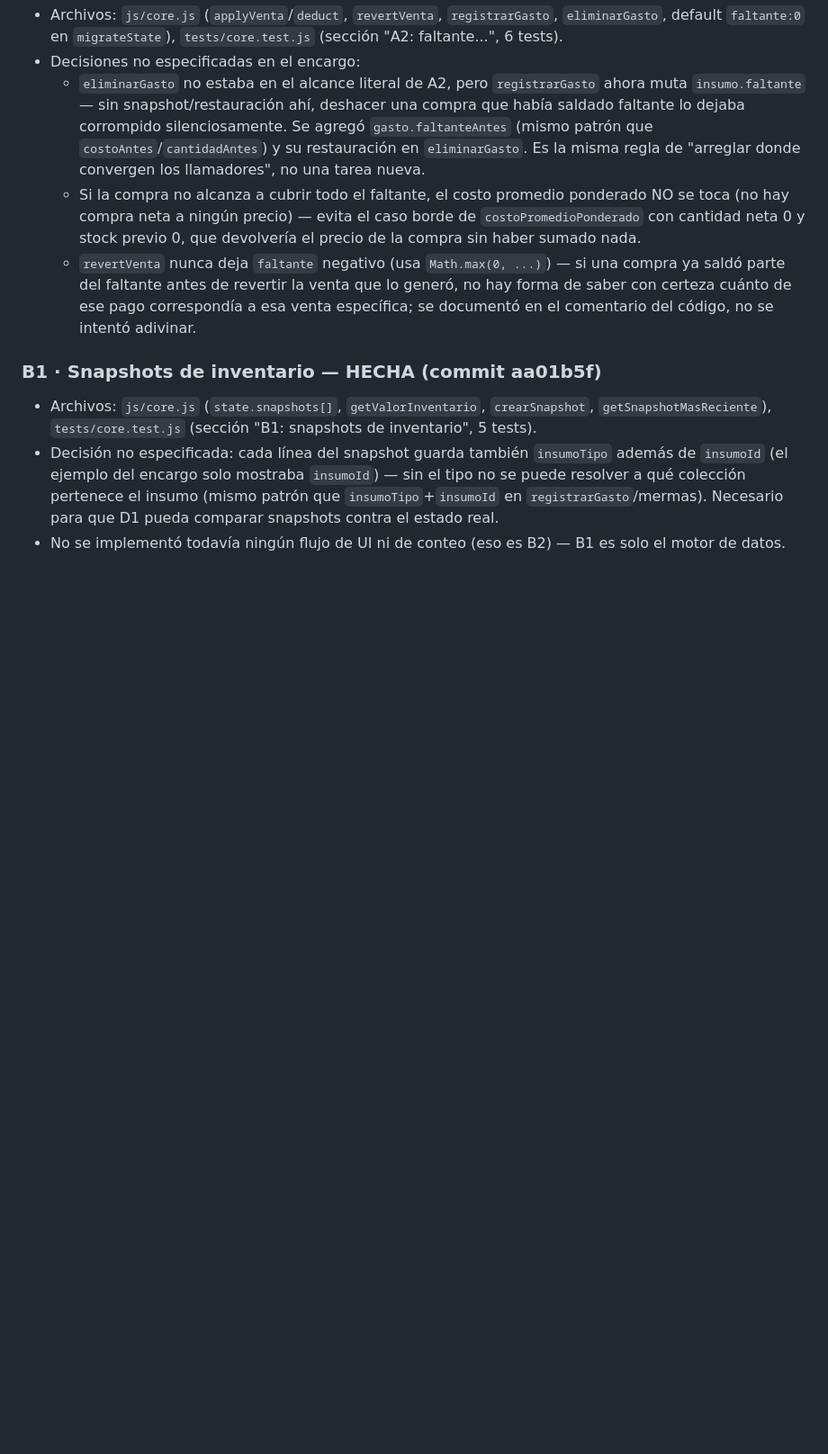
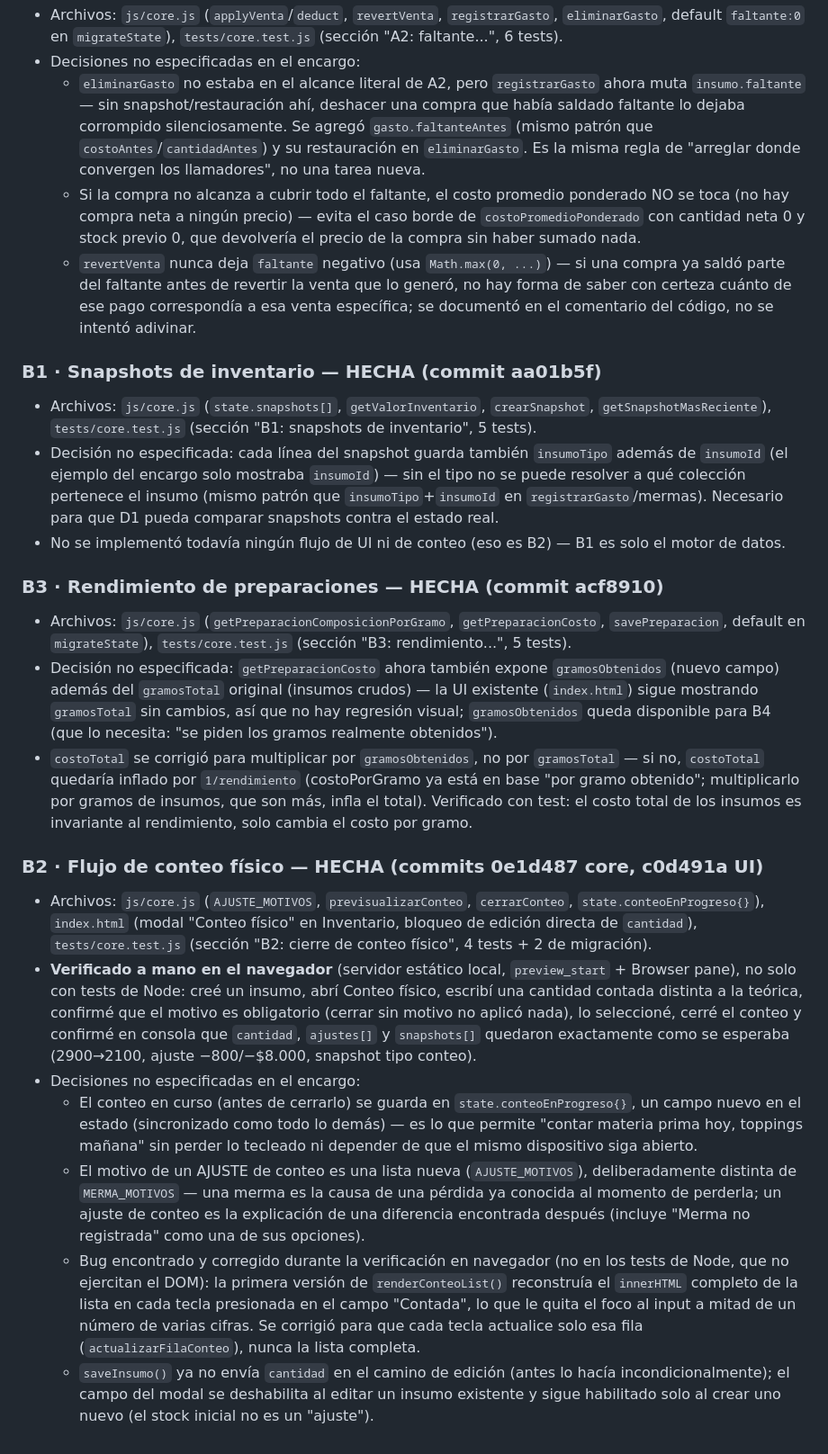
Before and after one commit to Smplymkgm/crumbly, a Markdown page: PROGRESO.md, the part around one of its changes. Shown at 90% size. Rendered like a GitHub page; blank space fills up the shorter version.

Commit message:
docs: actualizar PROGRESO.md con B1/B2/B3
Co-Authored-By: Claude Sonnet 5 <noreply@anthropic.com>

```diff
--- a/PROGRESO.md
+++ b/PROGRESO.md
@@ -50,3 +50,19 @@ Rama: `auditoria/costeo`. Protocolo: test primero, suite completa verde, un comm
 - Archivos: `js/core.js` (`state.snapshots[]`, `getValorInventario`, `crearSnapshot`, `getSnapshotMasReciente`), `tests/core.test.js` (sección "B1: snapshots de inventario", 5 tests).
 - Decisión no especificada: cada línea del snapshot guarda también `insumoTipo` además de `insumoId` (el ejemplo del encargo solo mostraba `insumoId`) — sin el tipo no se puede resolver a qué colección pertenece el insumo (mismo patrón que `insumoTipo`+`insumoId` en `registrarGasto`/mermas). Necesario para que D1 pueda comparar snapshots contra el estado real.
 - No se implementó todavía ningún flujo de UI ni de conteo (eso es B2) — B1 es solo el motor de datos.
+
+### B3 · Rendimiento de preparaciones — HECHA (commit acf8910)
+
+- Archivos: `js/core.js` (`getPreparacionComposicionPorGramo`, `getPreparacionCosto`, `savePreparacion`, default en `migrateState`), `tests/core.test.js` (sección "B3: rendimiento...", 5 tests).
+- Decisión no especificada: `getPreparacionCosto` ahora también expone `gramosObtenidos` (nuevo campo) además del `gramosTotal` original (insumos crudos) — la UI existente (`index.html`) sigue mostrando `gramosTotal` sin cambios, así que no hay regresión visual; `gramosObtenidos` queda disponible para B4 (que lo necesita: "se piden los gramos realmente obtenidos").
+- `costoTotal` se corrigió para multiplicar por `gramosObtenidos`, no por `gramosTotal` — si no, `costoTotal` quedaría inflado por `1/rendimiento` (costoPorGramo ya está en base "por gramo obtenido"; multiplicarlo por gramos de insumos, que son más, infla el total). Verificado con test: el costo total de los insumos es invariante al rendimiento, solo cambia el costo por gramo.
+
+### B2 · Flujo de conteo físico — HECHA (commits 0e1d487 core, c0d491a UI)
+
+- Archivos: `js/core.js` (`AJUSTE_MOTIVOS`, `previsualizarConteo`, `cerrarConteo`, `state.conteoEnProgreso{}`), `index.html` (modal "Conteo físico" en Inventario, bloqueo de edición directa de `cantidad`), `tests/core.test.js` (sección "B2: cierre de conteo físico", 4 tests + 2 de migración).
+- **Verificado a mano en el navegador** (servidor estático local, `preview_start` + Browser pane), no solo con tests de Node: creé un insumo, abrí Conteo físico, escribí una cantidad contada distinta a la teórica, confirmé que el motivo es obligatorio (cerrar sin motivo no aplicó nada), lo seleccioné, cerré el conteo y confirmé en consola que `cantidad`, `ajustes[]` y `snapshots[]` quedaron exactamente como se esperaba (2900→2100, ajuste −800/−$8.000, snapshot tipo conteo).
+- Decisiones no especificadas en el encargo:
+  - El conteo en curso (antes de cerrarlo) se guarda en `state.conteoEnProgreso{}`, un campo nuevo en el estado (sincronizado como todo lo demás) — es lo que permite "contar materia prima hoy, toppings mañana" sin perder lo tecleado ni depender de que el mismo dispositivo siga abierto.
+  - El motivo de un AJUSTE de conteo es una lista nueva (`AJUSTE_MOTIVOS`), deliberadamente distinta de `MERMA_MOTIVOS` — una merma es la causa de una pérdida ya conocida al momento de perderla; un ajuste de conteo es la explicación de una diferencia encontrada después (incluye "Merma no registrada" como una de sus opciones).
+  - Bug encontrado y corregido durante la verificación en navegador (no en los tests de Node, que no ejercitan el DOM): la primera versión de `renderConteoList()` reconstruía el `innerHTML` completo de la lista en cada tecla presionada en el campo "Contada", lo que le quita el foco al input a mitad de un número de varias cifras. Se corrigió para que cada tecla actualice solo esa fila (`actualizarFilaConteo`), nunca la lista completa.
+  - `saveInsumo()` ya no envía `cantidad` en el camino de edición (antes lo hacía incondicionalmente); el campo del modal se deshabilita al editar un insumo existente y sigue habilitado solo al crear uno nuevo (el stock inicial no es un "ajuste").
```
Also changed, not shown: other parts of PROGRESO.md (+2 -2 lines).
